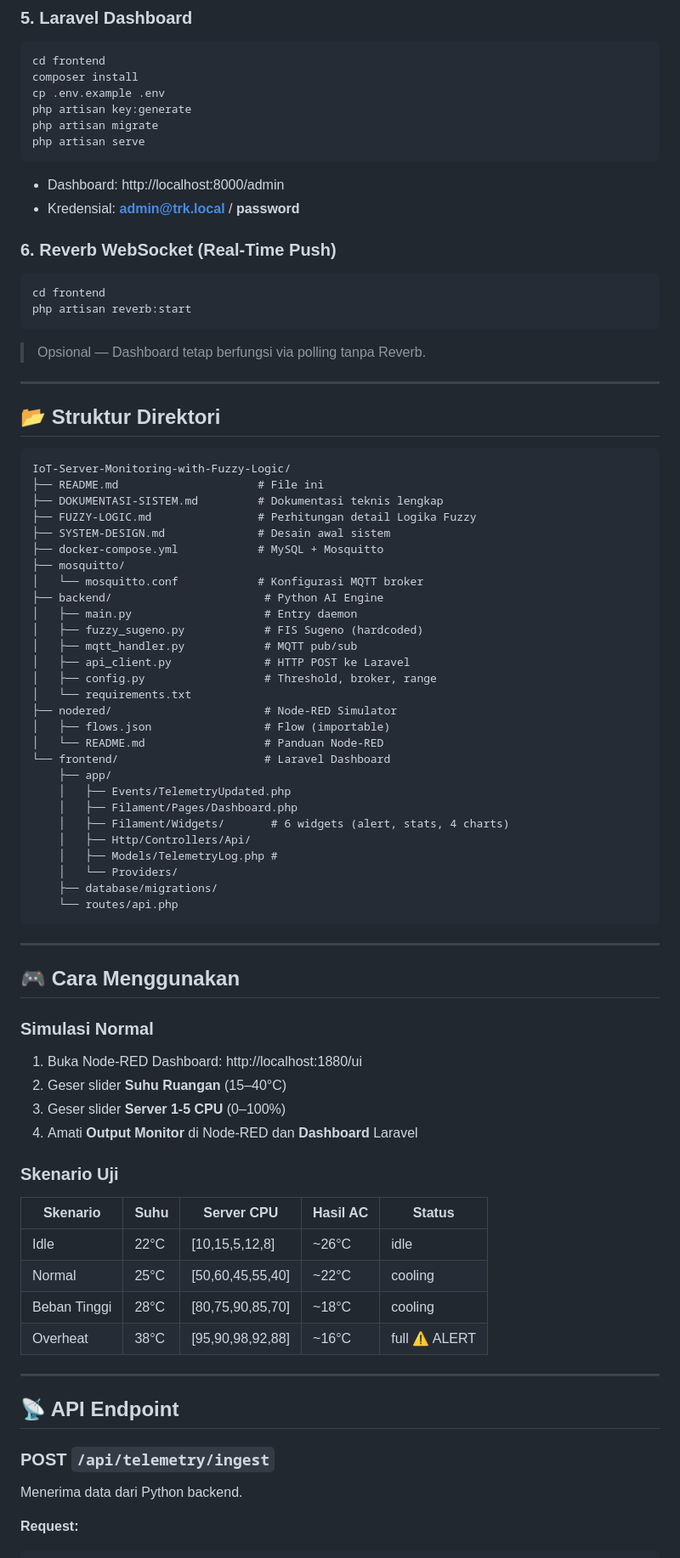
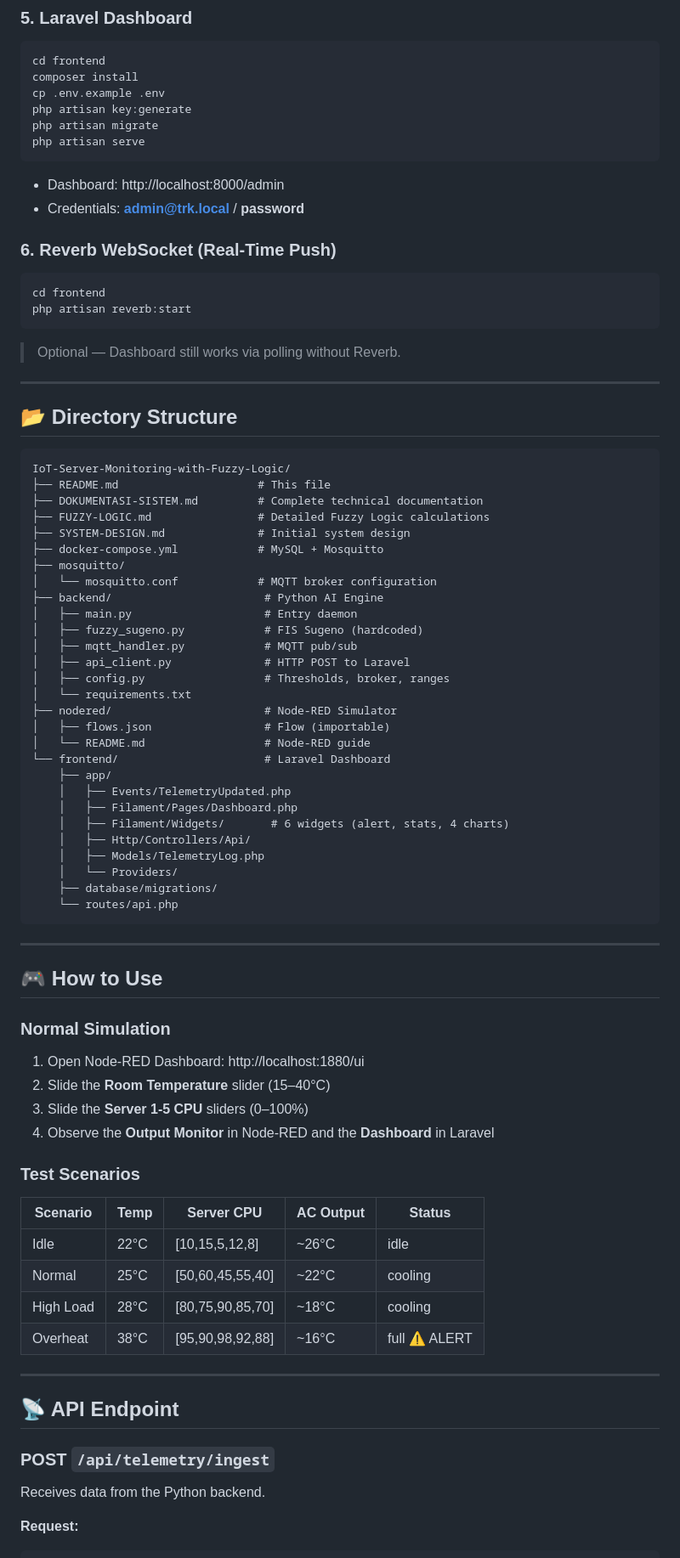
Before and after one commit to fatkhurrahman23/IoT-Server-Monitoring-with-Fuzzy-Logic, a Markdown page: README.md, the part around one of its changes. Shown at 85% size. Rendered like a GitHub page.

````diff
--- a/README.md
+++ b/README.md
@@ -106,7 +106,7 @@ php artisan serve
 ```
 
 - Dashboard: http://localhost:8000/admin
-- Kredensial: **admin@trk.local** / **password**
+- Credentials: **admin@trk.local** / **password**
 
 ### 6. Reverb WebSocket (Real-Time Push)
 
@@ -115,38 +115,38 @@ cd frontend
 php artisan reverb:start
 ```
 
-> Opsional — Dashboard tetap berfungsi via polling tanpa Reverb.
+> Optional — Dashboard still works via polling without Reverb.
 
 ---
 
-## 📂 Struktur Direktori
+## 📂 Directory Structure
 
 ```
 IoT-Server-Monitoring-with-Fuzzy-Logic/
-├── README.md                     # File ini
-├── DOKUMENTASI-SISTEM.md         # Dokumentasi teknis lengkap
-├── FUZZY-LOGIC.md                # Perhitungan detail Logika Fuzzy
-├── SYSTEM-DESIGN.md              # Desain awal sistem
+├── README.md                     # This file
+├── DOKUMENTASI-SISTEM.md         # Complete technical documentation
+├── FUZZY-LOGIC.md                # Detailed Fuzzy Logic calculations
+├── SYSTEM-DESIGN.md              # Initial system design
 ├── docker-compose.yml            # MySQL + Mosquitto
 ├── mosquitto/
-│   └── mosquitto.conf            # Konfigurasi MQTT broker
+│   └── mosquitto.conf            # MQTT broker configuration
 ├── backend/                       # Python AI Engine
 │   ├── main.py                    # Entry daemon
 │   ├── fuzzy_sugeno.py            # FIS Sugeno (hardcoded)
 │   ├── mqtt_handler.py            # MQTT pub/sub
-│   ├── api_client.py              # HTTP POST ke Laravel
-│   ├── config.py                  # Threshold, broker, range
+│   ├── api_client.py              # HTTP POST to Laravel
+│   ├── config.py                  # Thresholds, broker, ranges
 │   └── requirements.txt
 ├── nodered/                       # Node-RED Simulator
 │   ├── flows.json                 # Flow (importable)
-│   └── README.md                  # Panduan Node-RED
+│   └── README.md                  # Node-RED guide
 └── frontend/                      # Laravel Dashboard
     ├── app/
     │   ├── Events/TelemetryUpdated.php
     │   ├── Filament/Pages/Dashboard.php
     │   ├── Filament/Widgets/       # 6 widgets (alert, stats, 4 charts)
     │   ├── Http/Controllers/Api/
-    │   ├── Models/TelemetryLog.php #
+    │   ├── Models/TelemetryLog.php
     │   └── Providers/
     ├── database/migrations/
     └── routes/api.php
@@ -154,21 +154,21 @@ IoT-Server-Monitoring-with-Fuzzy-Logic/
 
 ---
 
-## 🎮 Cara Menggunakan
+## 🎮 How to Use
 
-### Simulasi Normal
-1. Buka Node-RED Dashboard: http://localhost:1880/ui
-2. Geser slider **Suhu Ruangan** (15–40°C)
-3. Geser slider **Server 1-5 CPU** (0–100%)
-4. Amati **Output Monitor** di Node-RED dan **Dashboard** Laravel
+### Normal Simulation
+1. Open Node-RED Dashboard: http://localhost:1880/ui
+2. Slide the **Room Temperature** slider (15–40°C)
+3. Slide the **Server 1-5 CPU** sliders (0–100%)
+4. Observe the **Output Monitor** in Node-RED and the **Dashboard** in Laravel
 
-### Skenario Uji
+### Test Scenarios
 
-| Skenario | Suhu | Server CPU | Hasil AC | Status |
+| Scenario | Temp | Server CPU | AC Output | Status |
 |---|---|---|---|---|
 | Idle | 22°C | [10,15,5,12,8] | ~26°C | idle |
 | Normal | 25°C | [50,60,45,55,40] | ~22°C | cooling |
-| Beban Tinggi | 28°C | [80,75,90,85,70] | ~18°C | cooling |
+| High Load | 28°C | [80,75,90,85,70] | ~18°C | cooling |
 | Overheat | 38°C | [95,90,98,92,88] | ~16°C | full ⚠️ ALERT |
 
 ---
@@ -177,7 +177,7 @@ IoT-Server-Monitoring-with-Fuzzy-Logic/
 
 ### POST `/api/telemetry/ingest`
 
-Menerima data dari Python backend.
+Receives data from the Python backend.
 
 **Request:**
 ```json
````
Also changed, not shown: other parts of README.md (+43 -50 lines).
